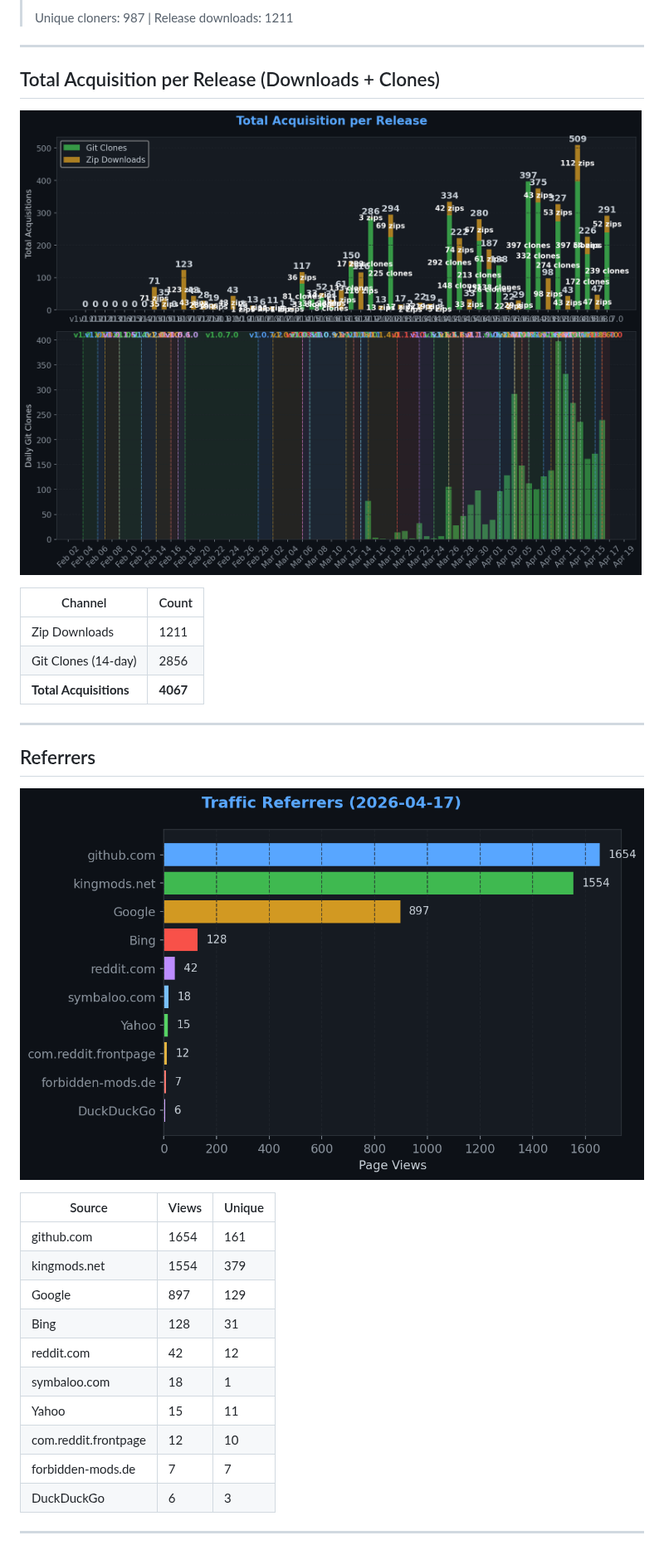
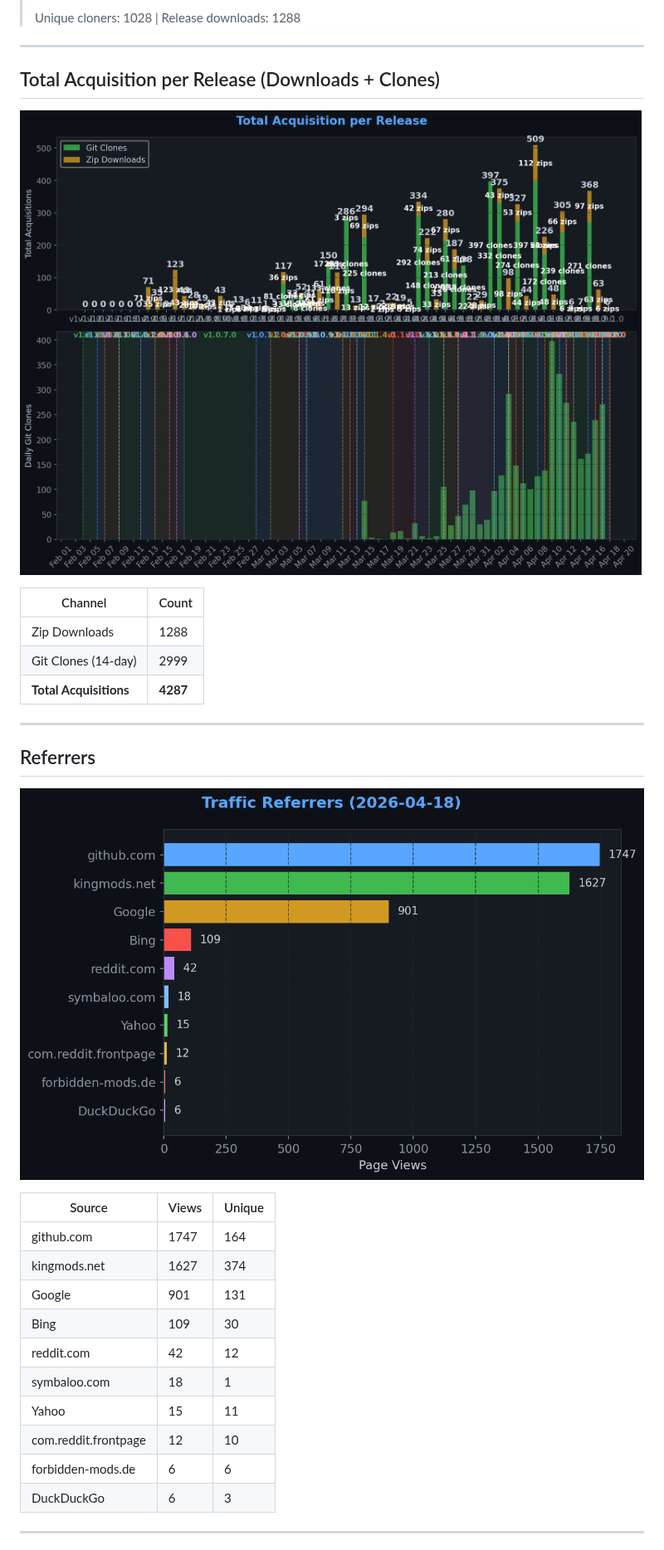
Before and after one commit to TheCodingDad-TisonK/FS25_SoilFertilizer, a Markdown page: .github/traffic/SUMMARY.md, the part around one of its changes. Shown at 83% size. Rendered like a GitHub page; pictures changed too: .github/traffic/charts/downloads.png, .github/traffic/charts/referrers.png.

```diff
--- a/.github/traffic/SUMMARY.md
+++ b/.github/traffic/SUMMARY.md
@@ -34,5 +34,5 @@
 >
-> Unique cloners: 987 | Release downloads: 1211
+> Unique cloners: 1028 | Release downloads: 1288
 
 ---
 
@@ -42,9 +42,9 @@
 
 | Channel | Count |
 |---------|-------|
-| Zip Downloads | 1211 |
-| Git Clones (14-day) | 2856 |
-| **Total Acquisitions** | **4067** |
+| Zip Downloads | 1288 |
+| Git Clones (14-day) | 2999 |
+| **Total Acquisitions** | **4287** |
 
 ---
 
@@ -54,15 +54,15 @@
 
 | Source | Views | Unique |
 |--------|-------|--------|
-| github.com | 1654 | 161 |
-| kingmods.net | 1554 | 379 |
-| Google | 897 | 129 |
-| Bing | 128 | 31 |
+| github.com | 1747 | 164 |
+| kingmods.net | 1627 | 374 |
+| Google | 901 | 131 |
+| Bing | 109 | 30 |
 | reddit.com | 42 | 12 |
 | symbaloo.com | 18 | 1 |
 | Yahoo | 15 | 11 |
 | com.reddit.frontpage | 12 | 10 |
-| forbidden-mods.de | 7 | 7 |
+| forbidden-mods.de | 6 | 6 |
 | DuckDuckGo | 6 | 3 |
 
 ---
```
Also changed, not shown: other parts of .github/traffic/SUMMARY.md (+14 -14 lines), .github/traffic/charts/conversion.png, .github/traffic/charts/engagement.png, .github/traffic/charts/growth.png, .github/traffic/charts/views_clones.png, 6 other files.
